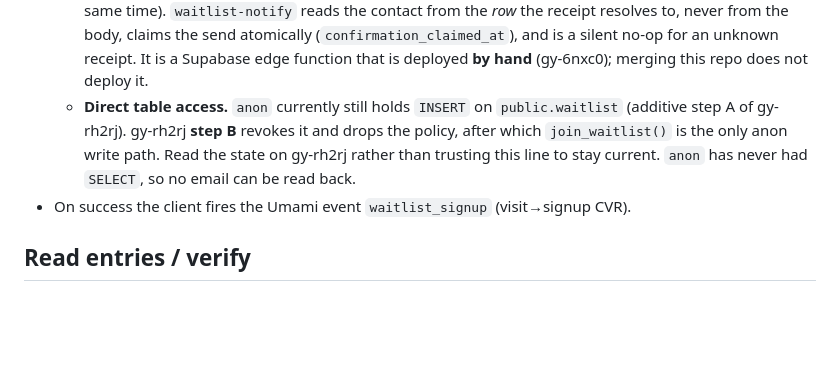
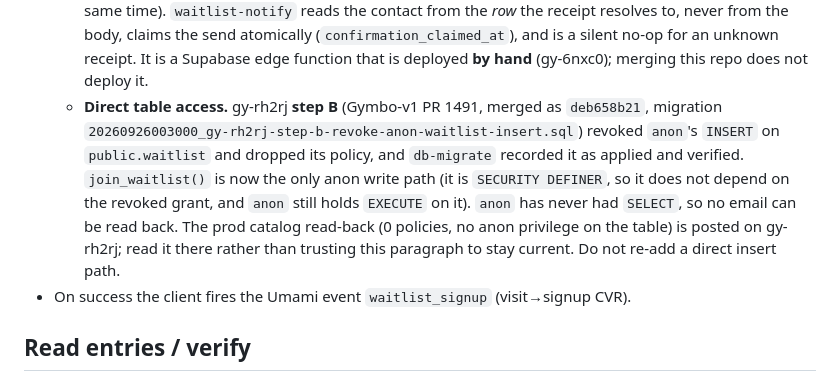
Before and after one commit to material-lab-io/gymbo-landing, a Markdown page: SETUP-BACKEND.md, the part around the change. GitHub-like rendering; blank space fills up the shorter version.

Commit message:
docs: SETUP-BACKEND.md records step B as done (gy-rh2rj, Gymbo-v1 PR 1491 deb658b21)
Step B (migration 20260926003000) revoked anon INSERT on public.waitlist and dropped its policy; db-migrate recorded it
applied + verified. join_waitlist() is now the only anon write path. Points at gy-rh2rj for the prod catalog read-back
instead of claiming it here.

Co-Authored-By: Claude Sonnet 5 <noreply@anthropic.com>

```diff
--- a/SETUP-BACKEND.md
+++ b/SETUP-BACKEND.md
@@ -43,11 +43,15 @@ The waitlist form (`src/components/WaitlistForm.tsx`) POSTs to `/api/waitlist`
     the send atomically (`confirmation_claimed_at`), and is a silent no-op for an
     unknown receipt. It is a Supabase edge function that is deployed **by hand**
     (gy-6nxc0); merging this repo does not deploy it.
-  - **Direct table access.** `anon` currently still holds `INSERT` on
-    `public.waitlist` (additive step A of gy-rh2rj). gy-rh2rj **step B** revokes it
-    and drops the policy, after which `join_waitlist()` is the only anon write path.
-    Read the state on gy-rh2rj rather than trusting this line to stay current.
-    `anon` has never had `SELECT`, so no email can be read back.
+  - **Direct table access.** gy-rh2rj **step B** (Gymbo-v1 PR 1491, merged as
+    `deb658b21`, migration `20260926003000_gy-rh2rj-step-b-revoke-anon-waitlist-insert.sql`)
+    revoked `anon`'s `INSERT` on `public.waitlist` and dropped its policy, and
+    `db-migrate` recorded it as applied and verified. `join_waitlist()` is now the
+    only anon write path (it is `SECURITY DEFINER`, so it does not depend on the
+    revoked grant, and `anon` still holds `EXECUTE` on it). `anon` has never had
+    `SELECT`, so no email can be read back. The prod catalog read-back (0 policies,
+    no anon privilege on the table) is posted on gy-rh2rj; read it there rather than
+    trusting this paragraph to stay current. Do not re-add a direct insert path.
 - On success the client fires the Umami event `waitlist_signup` (visit→signup CVR).
 
 ## Read entries / verify
```
